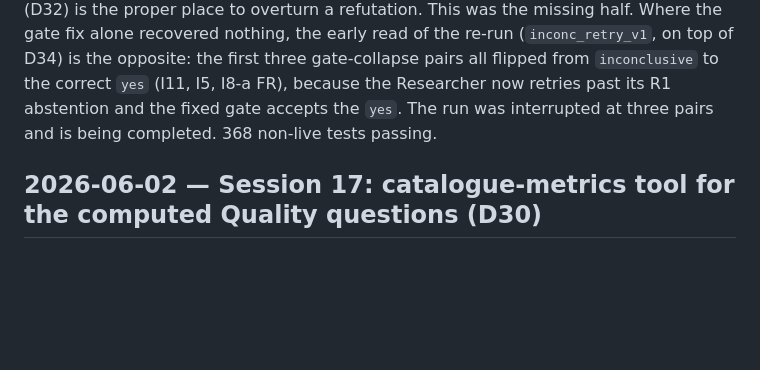
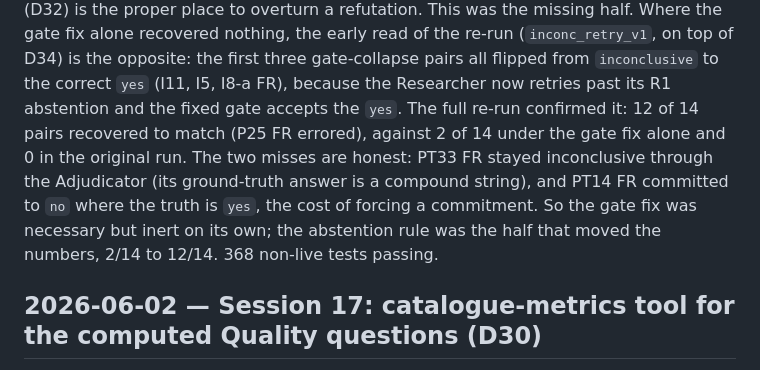
Before and after one commit to benjyb1/odmi-agent-swarm, a Markdown page: docs/PROJECT_LOG.md, the part around the change. Drawn GitHub-style; blank space fills up the shorter version.

```diff
--- a/docs/PROJECT_LOG.md
+++ b/docs/PROJECT_LOG.md
@@ -103,8 +103,13 @@ This was the missing half. Where the gate fix alone recovered nothing, the early
 read of the re-run (`inconc_retry_v1`, on top of D34) is the opposite: the first
 three gate-collapse pairs all flipped from `inconclusive` to the correct `yes`
 (I11, I5, I8-a FR), because the Researcher now retries past its R1 abstention and
-the fixed gate accepts the `yes`. The run was interrupted at three pairs and is
-being completed. 368 non-live tests passing.
+the fixed gate accepts the `yes`. The full re-run confirmed it: 12 of 14 pairs
+recovered to match (P25 FR errored), against 2 of 14 under the gate fix alone and
+0 in the original run. The two misses are honest: PT33 FR stayed inconclusive
+through the Adjudicator (its ground-truth answer is a compound string), and PT14
+FR committed to `no` where the truth is `yes`, the cost of forcing a commitment.
+So the gate fix was necessary but inert on its own; the abstention rule was the
+half that moved the numbers, 2/14 to 12/14. 368 non-live tests passing.
 
 ## 2026-06-02 — Session 17: catalogue-metrics tool for the computed Quality questions (D30)
 
```
Also changed, not shown: docs/SPEC.md (+11 -6 lines).
